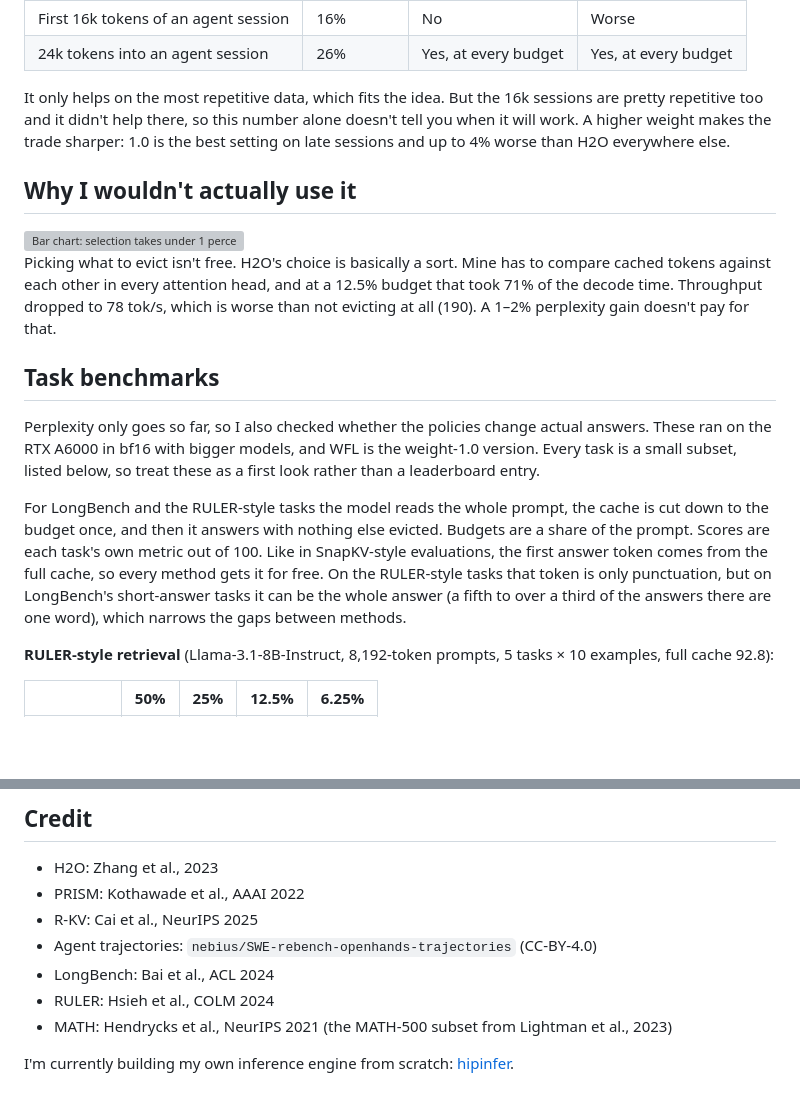
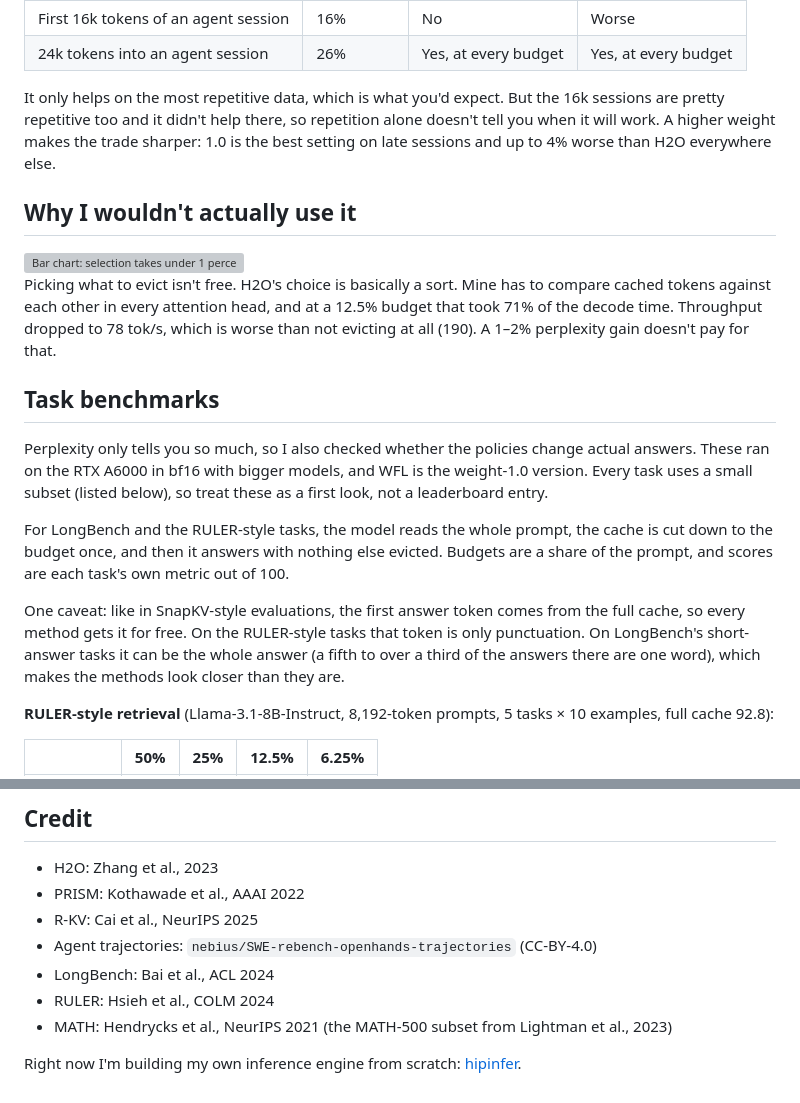
Before and after one commit to Sky1219/SubCache, a Markdown page: README.md, 2 parts joined by grey strips. GitHub-like rendering; blank space fills up the shorter version; grey boxes are pictures that could not be loaded.

```diff
--- a/README.md
+++ b/README.md
@@ -81,10 +96,10 @@ earlier in the same sequence):
 | First 16k tokens of an agent session | 16% | No | Worse |
 | 24k tokens into an agent session | 26% | Yes, at every budget | Yes, at every budget |
 
-It only helps on the most repetitive data, which fits the idea. But the 16k sessions are pretty
-repetitive too and it didn't help there, so this number alone doesn't tell you when it will work.
-A higher weight makes the trade sharper: 1.0 is the best setting on late sessions and up to 4%
-worse than H2O everywhere else.
+It only helps on the most repetitive data, which is what you'd expect. But the 16k sessions are
+pretty repetitive too and it didn't help there, so repetition alone doesn't tell you when it will
+work. A higher weight makes the trade sharper: 1.0 is the best setting on late sessions and up to
+4% worse than H2O everywhere else.
 
 ## Why I wouldn't actually use it
 
@@ -100,16 +115,18 @@ decode time. Throughput dropped to 78 tok/s, which is worse than not evicting at
 
 ## Task benchmarks
 
-Perplexity only goes so far, so I also checked whether the policies change actual answers. These
-ran on the RTX A6000 in bf16 with bigger models, and WFL is the weight-1.0 version. Every task
-is a small subset, listed below, so treat these as a first look rather than a leaderboard entry.
+Perplexity only tells you so much, so I also checked whether the policies change actual answers.
+These ran on the RTX A6000 in bf16 with bigger models, and WFL is the weight-1.0 version. Every
+task uses a small subset (listed below), so treat these as a first look, not a leaderboard entry.
 
-For LongBench and the RULER-style tasks the model reads the whole prompt, the cache is cut down to
-the budget once, and then it answers with nothing else evicted. Budgets are a share of the prompt.
-Scores are each task's own metric out of 100. Like in SnapKV-style evaluations, the first answer
-token comes from the full cache, so every method gets it for free. On the RULER-style tasks that
-token is only punctuation, but on LongBench's short-answer tasks it can be the whole answer (a
-fifth to over a third of the answers there are one word), which narrows the gaps between methods.
+For LongBench and the RULER-style tasks, the model reads the whole prompt, the cache is cut down
+to the budget once, and then it answers with nothing else evicted. Budgets are a share of the
+prompt, and scores are each task's own metric out of 100.
+
+One caveat: like in SnapKV-style evaluations, the first answer token comes from the full cache, so
+every method gets it for free. On the RULER-style tasks that token is only punctuation. On
+LongBench's short-answer tasks it can be the whole answer (a fifth to over a third of the answers
+there are one word), which makes the methods look closer than they are.
 
 **RULER-style retrieval** (Llama-3.1-8B-Instruct, 8,192-token prompts, 5 tasks × 10 examples,
 full cache 92.8):
@@ -210,5 +247,5 @@ the correctness gate, the sweeps, the speed benchmark, the task benchmarks and t
 - RULER: Hsieh et al., COLM 2024
 - MATH: Hendrycks et al., NeurIPS 2021 (the MATH-500 subset from Lightman et al., 2023)
 
-I'm currently building my own inference engine from scratch:
+Right now I'm building my own inference engine from scratch:
 [hipinfer](https://github.com/Sky1219/hipinfer).
```
Also changed, not shown: other parts of README.md (+98 -63 lines).
